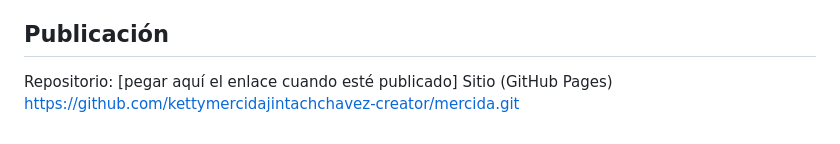
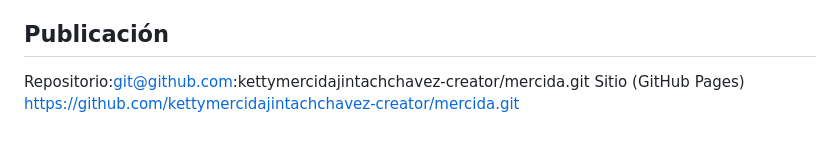
Before and after one commit to kettymercidajintachchavez-creator/mercida, a Markdown page: README.md, the part around the change. Rendered like a GitHub page.

```diff
--- a/README.md
+++ b/README.md
@@ -101,5 +101,5 @@ El botón «Exportar movimientos a CSV» descarga `kardex_movimientos.csv` (UTF-
 Abra `index.html` con Chrome o publique la carpeta con GitHub Pages. Todos los archivos deben estar juntos en la raíz del repositorio. El informe en PDF se entrega en MAXEDRA y **no** se sube al repositorio.
 
 ## Publicación
-Repositorio: [pegar aquí el enlace cuando esté publicado]
+Repositorio:git@github.com:kettymercidajintachchavez-creator/mercida.git
 Sitio (GitHub Pages) https://github.com/kettymercidajintachchavez-creator/mercida.git
```
